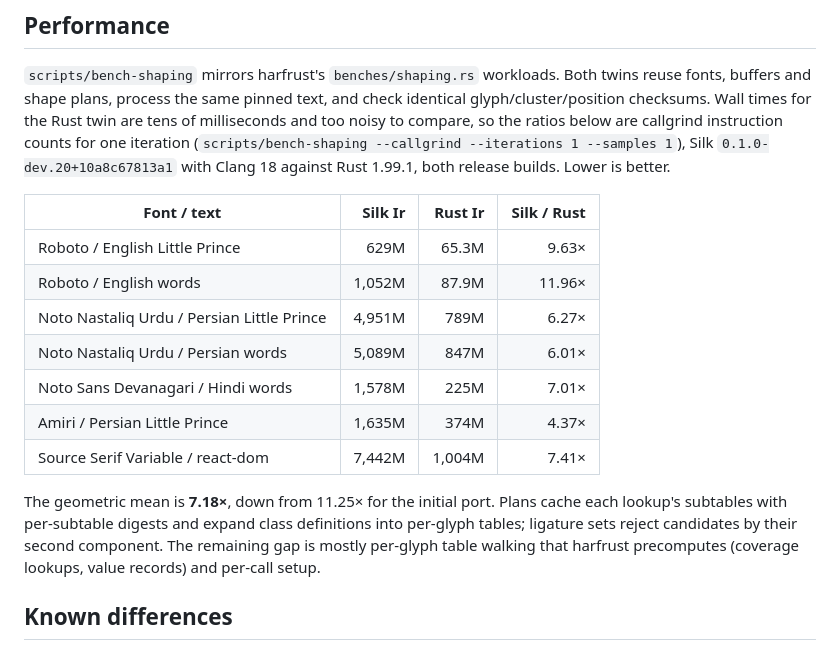
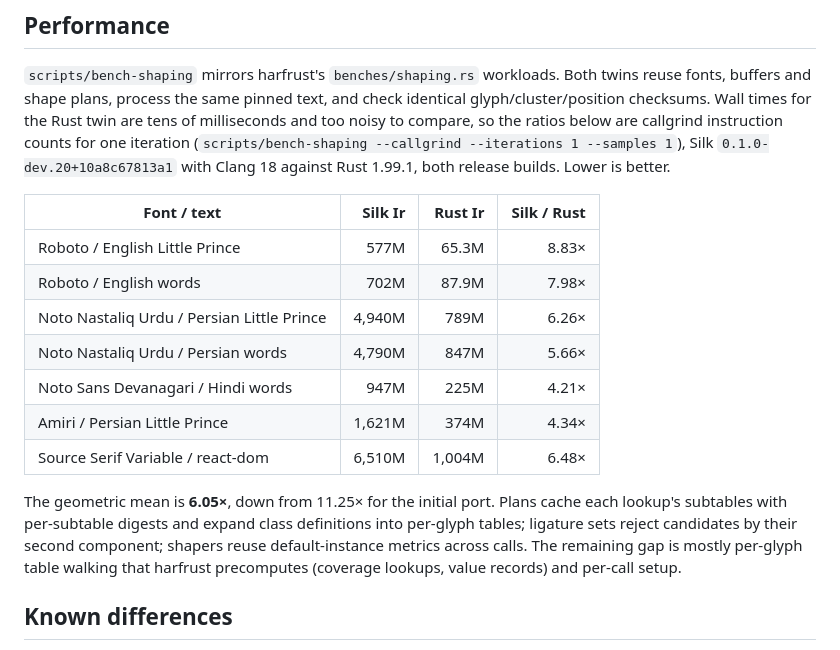
Before and after one commit to julia-script/read-fonts, a Markdown page: harfrust/README.md, the part around the change. Drawn GitHub-style.

Commit message:
Update shaping callgrind ratios

```diff
--- a/harfrust/README.md
+++ b/harfrust/README.md
@@ -143,18 +143,18 @@ builds. Lower is better.
 
 | Font / text | Silk Ir | Rust Ir | Silk / Rust |
 | --- | ---: | ---: | ---: |
-| Roboto / English Little Prince | 629M | 65.3M | 9.63× |
-| Roboto / English words | 1,052M | 87.9M | 11.96× |
-| Noto Nastaliq Urdu / Persian Little Prince | 4,951M | 789M | 6.27× |
-| Noto Nastaliq Urdu / Persian words | 5,089M | 847M | 6.01× |
-| Noto Sans Devanagari / Hindi words | 1,578M | 225M | 7.01× |
-| Amiri / Persian Little Prince | 1,635M | 374M | 4.37× |
-| Source Serif Variable / react-dom | 7,442M | 1,004M | 7.41× |
+| Roboto / English Little Prince | 577M | 65.3M | 8.83× |
+| Roboto / English words | 702M | 87.9M | 7.98× |
+| Noto Nastaliq Urdu / Persian Little Prince | 4,940M | 789M | 6.26× |
+| Noto Nastaliq Urdu / Persian words | 4,790M | 847M | 5.66× |
+| Noto Sans Devanagari / Hindi words | 947M | 225M | 4.21× |
+| Amiri / Persian Little Prince | 1,621M | 374M | 4.34× |
+| Source Serif Variable / react-dom | 6,510M | 1,004M | 6.48× |
 
-The geometric mean is **7.18×**, down from 11.25× for the initial port. Plans
+The geometric mean is **6.05×**, down from 11.25× for the initial port. Plans
 cache each lookup's subtables with per-subtable digests and expand class
 definitions into per-glyph tables; ligature sets reject candidates by their
-second component. The remaining gap is mostly per-glyph table walking that
+second component; shapers reuse default-instance metrics across calls. The remaining gap is mostly per-glyph table walking that
 harfrust precomputes (coverage lookups, value records) and per-call setup.
 
 ## Known differences
```
